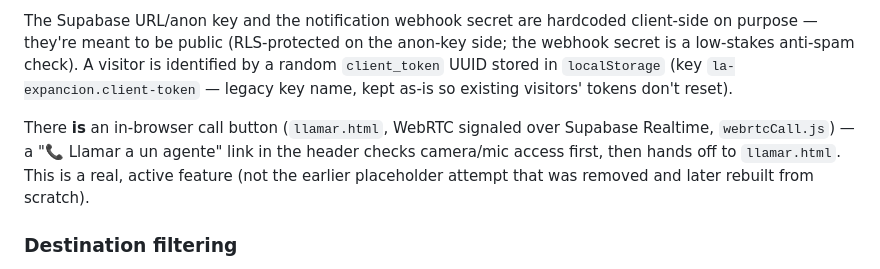
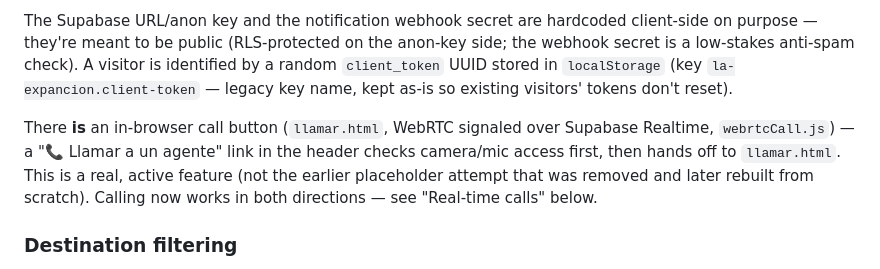
Before and after one commit to jorgearbeliocastro-star/mimeTravelLandingPage, a Markdown page: CLAUDE.md, the part around the change. Drawn GitHub-style.

Commit message:
Auto-commit: update CLAUDE.md

```diff
--- a/CLAUDE.md
+++ b/CLAUDE.md
@@ -61,7 +61,7 @@ Three forms, three different behaviors:
 
 The Supabase URL/anon key and the notification webhook secret are hardcoded client-side on purpose — they're meant to be public (RLS-protected on the anon-key side; the webhook secret is a low-stakes anti-spam check). A visitor is identified by a random `client_token` UUID stored in `localStorage` (key `la-expancion.client-token` — legacy key name, kept as-is so existing visitors' tokens don't reset).
 
-There **is** an in-browser call button (`llamar.html`, WebRTC signaled over Supabase Realtime, `webrtcCall.js`) — a "📞 Llamar a un agente" link in the header checks camera/mic access first, then hands off to `llamar.html`. This is a real, active feature (not the earlier placeholder attempt that was removed and later rebuilt from scratch).
+There **is** an in-browser call button (`llamar.html`, WebRTC signaled over Supabase Realtime, `webrtcCall.js`) — a "📞 Llamar a un agente" link in the header checks camera/mic access first, then hands off to `llamar.html`. This is a real, active feature (not the earlier placeholder attempt that was removed and later rebuilt from scratch). Calling now works in both directions — see "Real-time calls" below.
 
 ### Destination filtering
 
```
